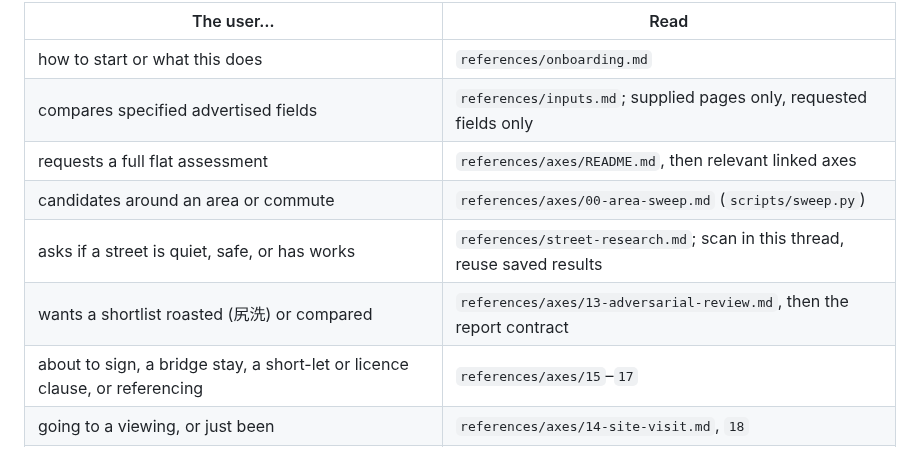
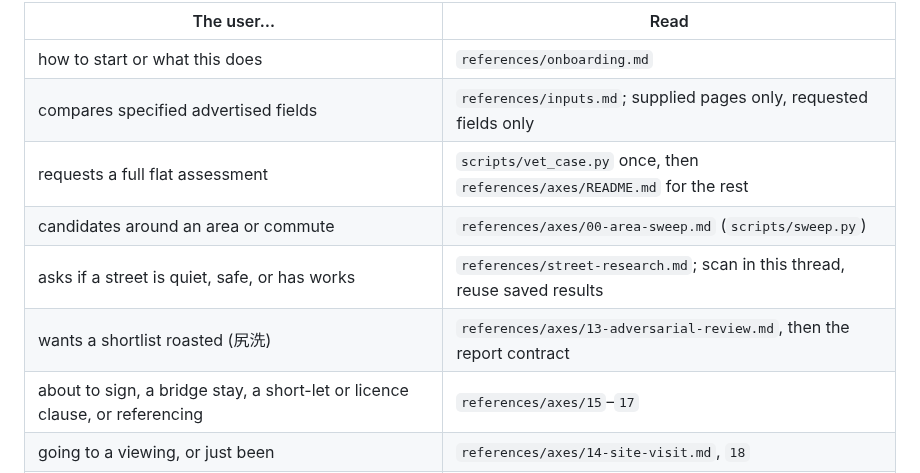
Before and after one commit to jacky18008/pea-princess, a Markdown page: skills/vet-flat/SKILL.md, the part around the change. Drawn GitHub-style.

Commit message:
Route the full flat assessment through scripts/vet_case.py first (arm F2 adopted)
Arm F2, two repeats over the two standard cells x five private flats, paired against the two baselines:
Sonnet 5 standard Δ landmine recall +0.01, Δ stable +0.05, Δ fabrications −0.20, tokens ×0.85, wall −62 s;
Codex terra standard Δ recall −0.07 (inside the baselines' own repeat spread), Δ stable −0.02, fabrications
0.00, unknown-honesty +0.25, tokens ×0.35, wall −176 s. The original arm F (states without landmine codes)
had cost Codex −0.22 recall; the report-shaped landmines[] closed it. SKILL.md route row and the axes/README
paragraph (from exp/vet-case-route-2), with label trims to keep the pack under 8,000.

Co-Authored-By: Claude Fable 5.1 <noreply@anthropic.com>
Claude-Session: https://claude.ai/code/session_01AQesLGzmqhGptfRW3oFERq

```diff
--- a/skills/vet-flat/SKILL.md
+++ b/skills/vet-flat/SKILL.md
@@ -21,10 +21,10 @@ metadata:
 |---|---|
 | how to start or what this does | `references/onboarding.md` |
 | compares specified advertised fields | `references/inputs.md`; supplied pages only, requested fields only |
-| requests a full flat assessment | `references/axes/README.md`, then relevant linked axes |
+| requests a full flat assessment | `scripts/vet_case.py` once, then `references/axes/README.md` for the rest |
 | candidates around an area or commute | `references/axes/00-area-sweep.md` (`scripts/sweep.py`) |
 | asks if a street is quiet, safe, or has works | `references/street-research.md`; scan in this thread, reuse saved results |
-| wants a shortlist roasted (尻洗) or compared | `references/axes/13-adversarial-review.md`, then the report contract |
+| wants a shortlist roasted (尻洗) | `references/axes/13-adversarial-review.md`, then the report contract |
 | about to sign, a bridge stay, a short-let or licence clause, or referencing | `references/axes/15`–`17` |
 | going to a viewing, or just been | `references/axes/14-site-visit.md`, `18` |
 | depth, cost or which model | `references/budget-modes.md` |
```
Also changed, not shown: 1 other file.
